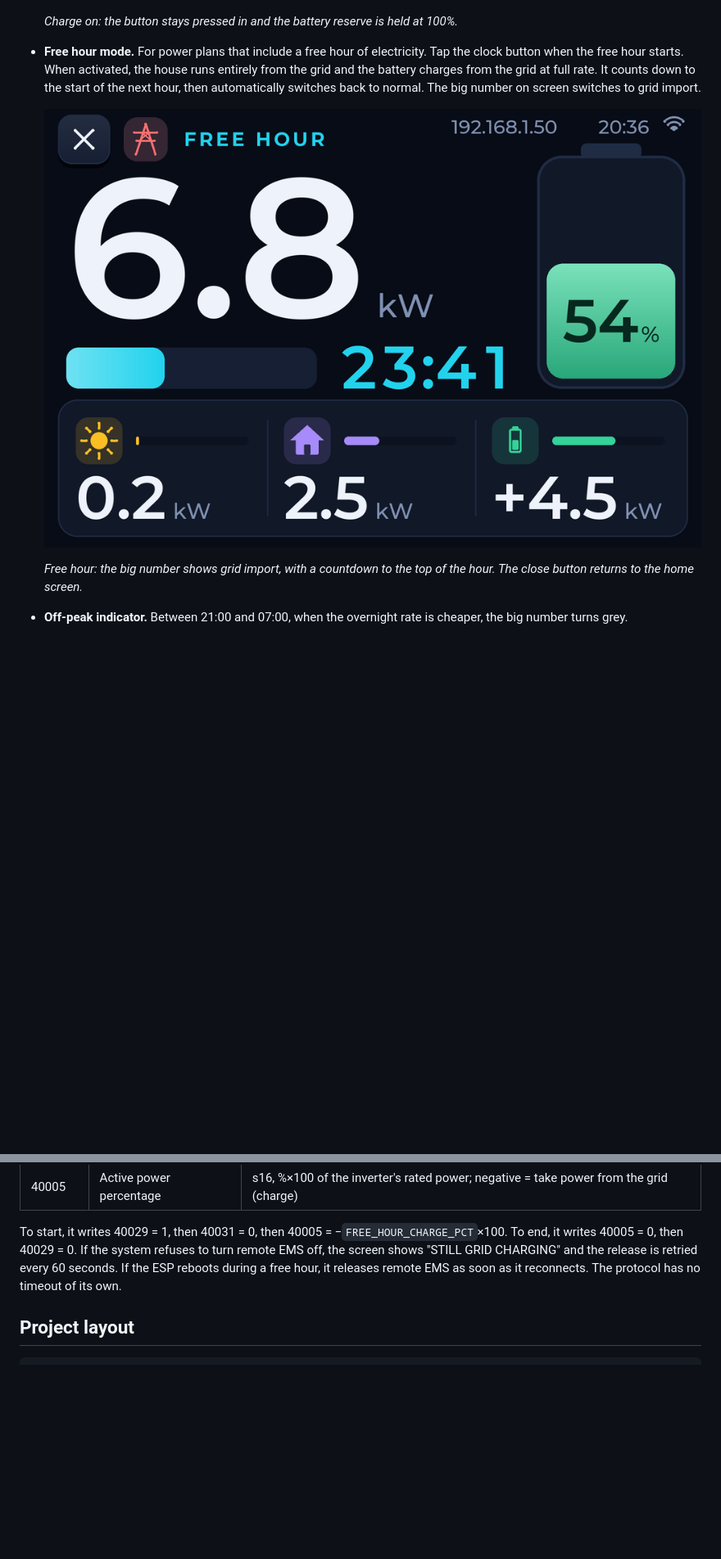
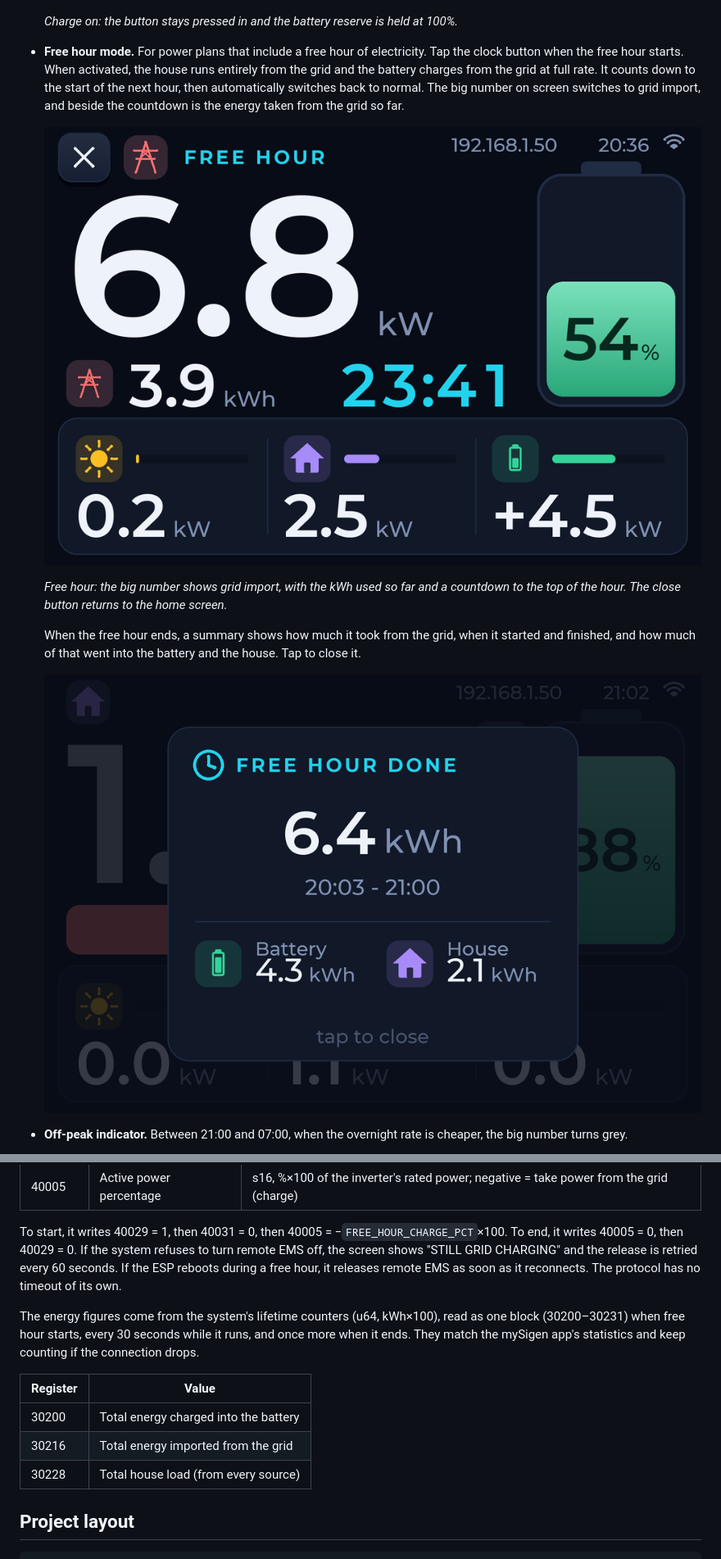
Before and after one commit to 36wish/esp32-sigen-monitor, a Markdown page: README.md, 2 parts joined by grey strips. Shown at 82% size. GitHub-like rendering; pictures changed too: img/free-hour-summary.png (added), img/free-hour.png; blank space fills up the shorter version.

```diff
--- a/README.md
+++ b/README.md
@@ -24,5 +24,5 @@ The display connects over WiFi, finds the Sigenergy system on the network by its
   ![Home screen with the Charge button pressed in and the battery at 100%](img/home-charge-on.png)
 
   *Charge on: the button stays pressed in and the battery reserve is held at 100%.*
-- **Free hour mode.** For power plans that include a free hour of electricity. Tap the clock button when the free hour starts. When activated, the house runs entirely from the grid and the battery charges from the grid at full rate. It counts down to the start of the next hour, then automatically switches back to normal. The big number on screen switches to grid import.
+- **Free hour mode.** For power plans that include a free hour of electricity. Tap the clock button when the free hour starts. When activated, the house runs entirely from the grid and the battery charges from the grid at full rate. It counts down to the start of the next hour, then automatically switches back to normal. The big number on screen switches to grid import, and beside the countdown is the energy taken from the grid so far.
 
@@ -30,5 +30,9 @@ The display connects over WiFi, finds the Sigenergy system on the network by its
 
-  *Free hour: the big number shows grid import, with a countdown to the top of the hour. The close button returns to the home screen.*
+  *Free hour: the big number shows grid import, with the kWh used so far and a countdown to the top of the hour. The close button returns to the home screen.*
+
+  When the free hour ends, a summary shows how much it took from the grid, when it started and finished, and how much of that went into the battery and the house. Tap to close it.
+
+  ![Summary card over the home screen: 6.4 kWh from 20:03 to 21:00, 4.3 kWh into the battery and 2.1 kWh to the house](img/free-hour-summary.png)
 - **Off-peak indicator.** Between 21:00 and 07:00, when the overnight rate is cheaper, the big number turns grey.
 
   ![Home screen at 22:15 with the big number in grey](img/home-offpeak.png)
@@ -145,6 +149,14 @@ Free hour uses the system's remote EMS control (Appendix 6 of the Sigenergy Modb
 
 To start, it writes 40029 = 1, then 40031 = 0, then 40005 = −`FREE_HOUR_CHARGE_PCT`×100. To end, it writes 40005 = 0, then 40029 = 0. If the system refuses to turn remote EMS off, the screen shows "STILL GRID CHARGING" and the release is retried every 60 seconds. If the ESP reboots during a free hour, it releases remote EMS as soon as it reconnects. The protocol has no timeout of its own.
 
+The energy figures come from the system's lifetime counters (u64, kWh×100), read as one block (30200–30231) when free hour starts, every 30 seconds while it runs, and once more when it ends. They match the mySigen app's statistics and keep counting if the connection drops.
+
+| Register | Value |
+|---|---|
+| 30200 | Total energy charged into the battery |
+| 30216 | Total energy imported from the grid |
+| 30228 | Total house load (from every source) |
+
 
 
 
```
Also changed, not shown: other parts of README.md (+1 -1 lines), CLAUDE.md (+6 -3 lines), 9 other files.
